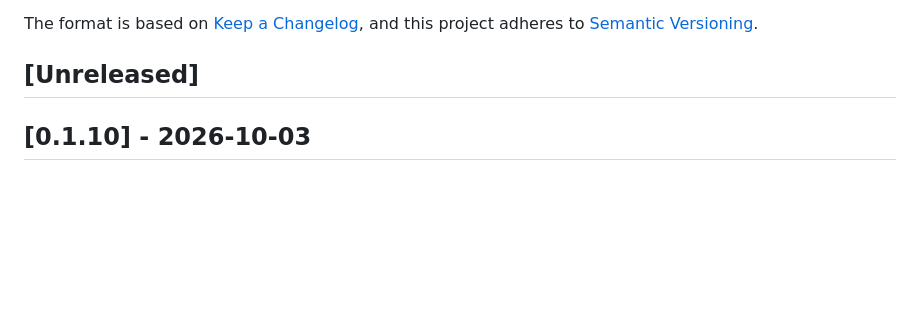
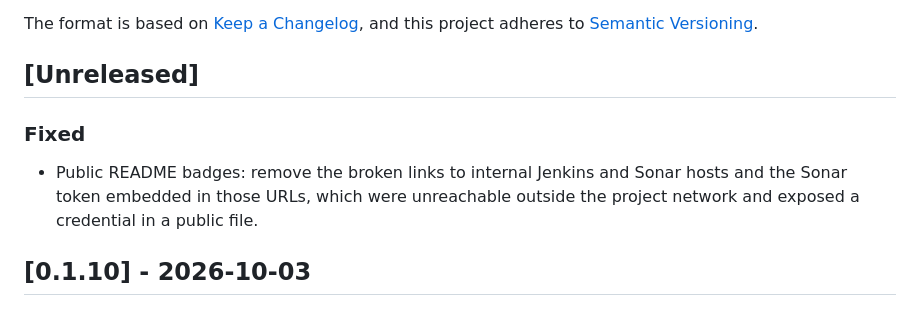
Before and after one commit to dnorio/agent-meter, a Markdown page: CHANGELOG.md, the part around the change. Drawn GitHub-style; blank space fills up the shorter version.

Commit message:
docs(readme): remove broken Jenkins/Sonar badges and leaked token

```diff
--- a/CHANGELOG.md
+++ b/CHANGELOG.md
@@ -6,6 +6,12 @@ The format is based on [Keep a Changelog](https://keepachangelog.com/en/1.1.0/),
 and this project adheres to [Semantic Versioning](https://semver.org/spec/v2.0.0.html).
 
 ## [Unreleased]
+
+### Fixed
+
+- Public README badges: remove the broken links to internal Jenkins and Sonar hosts and the
+  Sonar token embedded in those URLs, which were unreachable outside the project network and
+  exposed a credential in a public file.
 
 ## [0.1.10] - 2026-10-03
 
```
Also changed, not shown: README.md (+0 -4 lines).
